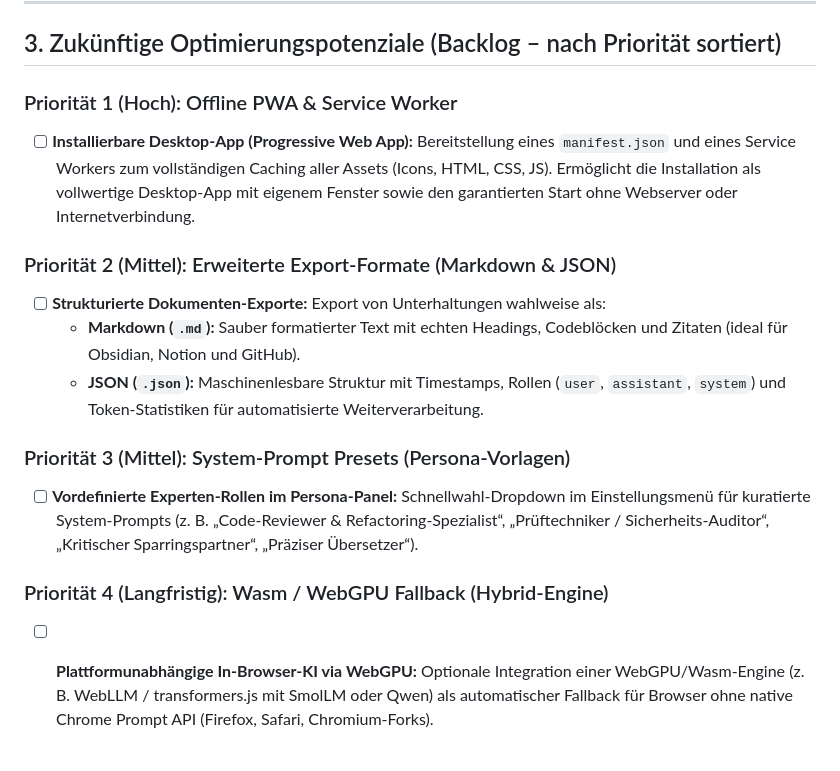
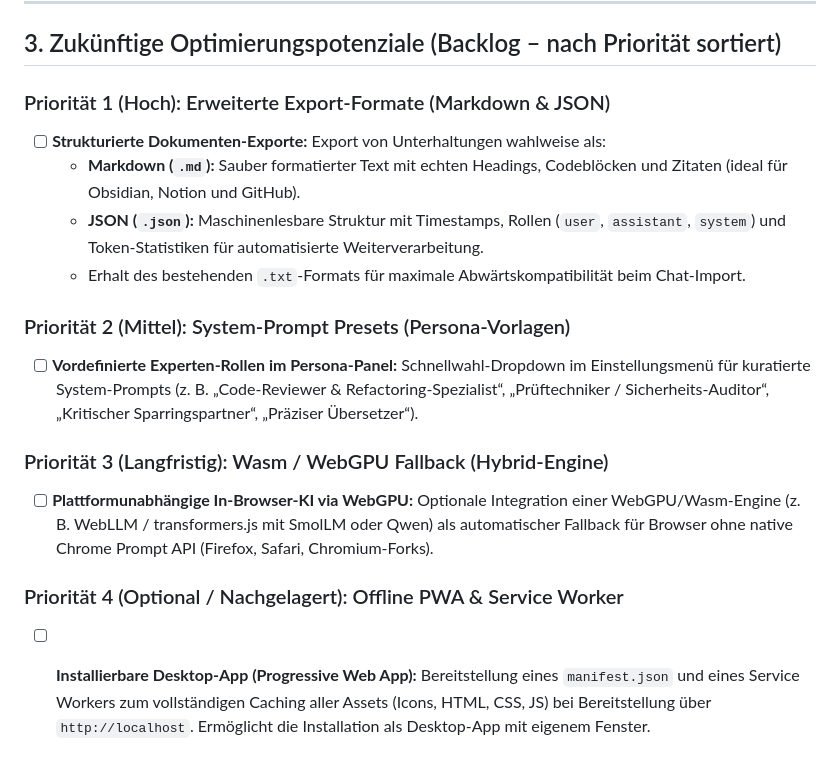
Before and after one commit to Meik1982/LOCAL, a Markdown page: TODO.md, the part around the change. GitHub-like rendering.

Commit message:
docs(roadmap): PWA nach hinten verschoben, Export-Formate und Persona-Presets priorisiert

```diff
--- a/TODO.md
+++ b/TODO.md
@@ -72,20 +72,21 @@ Dieses Dokument erfasst den aktuellen Umsetzungsstatus, die Härtungsmaßnahmen,
 
 ## 3. Zukünftige Optimierungspotenziale (Backlog – nach Priorität sortiert)
 
-### Priorität 1 (Hoch): Offline PWA & Service Worker
-- [ ] **Installierbare Desktop-App (Progressive Web App):**
-  Bereitstellung eines `manifest.json` und eines Service Workers zum vollständigen Caching aller Assets (Icons, HTML, CSS, JS). Ermöglicht die Installation als vollwertige Desktop-App mit eigenem Fenster sowie den garantierten Start ohne Webserver oder Internetverbindung.
-
-### Priorität 2 (Mittel): Erweiterte Export-Formate (Markdown & JSON)
+### Priorität 1 (Hoch): Erweiterte Export-Formate (Markdown & JSON)
 - [ ] **Strukturierte Dokumenten-Exporte:**
   Export von Unterhaltungen wahlweise als:
   - **Markdown (`.md`):** Sauber formatierter Text mit echten Headings, Codeblöcken und Zitaten (ideal für Obsidian, Notion und GitHub).
   - **JSON (`.json`):** Maschinenlesbare Struktur mit Timestamps, Rollen (`user`, `assistant`, `system`) und Token-Statistiken für automatisierte Weiterverarbeitung.
+  - Erhalt des bestehenden `.txt`-Formats für maximale Abwärtskompatibilität beim Chat-Import.
 
-### Priorität 3 (Mittel): System-Prompt Presets (Persona-Vorlagen)
+### Priorität 2 (Mittel): System-Prompt Presets (Persona-Vorlagen)
 - [ ] **Vordefinierte Experten-Rollen im Persona-Panel:**
   Schnellwahl-Dropdown im Einstellungsmenü für kuratierte System-Prompts (z. B. „Code-Reviewer & Refactoring-Spezialist“, „Prüftechniker / Sicherheits-Auditor“, „Kritischer Sparringspartner“, „Präziser Übersetzer“).
 
-### Priorität 4 (Langfristig): Wasm / WebGPU Fallback (Hybrid-Engine)
+### Priorität 3 (Langfristig): Wasm / WebGPU Fallback (Hybrid-Engine)
 - [ ] **Plattformunabhängige In-Browser-KI via WebGPU:**
   Optionale Integration einer WebGPU/Wasm-Engine (z. B. WebLLM / transformers.js mit SmolLM oder Qwen) als automatischer Fallback für Browser ohne native Chrome Prompt API (Firefox, Safari, Chromium-Forks).
+
+### Priorität 4 (Optional / Nachgelagert): Offline PWA & Service Worker
+- [ ] **Installierbare Desktop-App (Progressive Web App):**
+  Bereitstellung eines `manifest.json` und eines Service Workers zum vollständigen Caching aller Assets (Icons, HTML, CSS, JS) bei Bereitstellung über `http://localhost`. Ermöglicht die Installation als Desktop-App mit eigenem Fenster.
```
